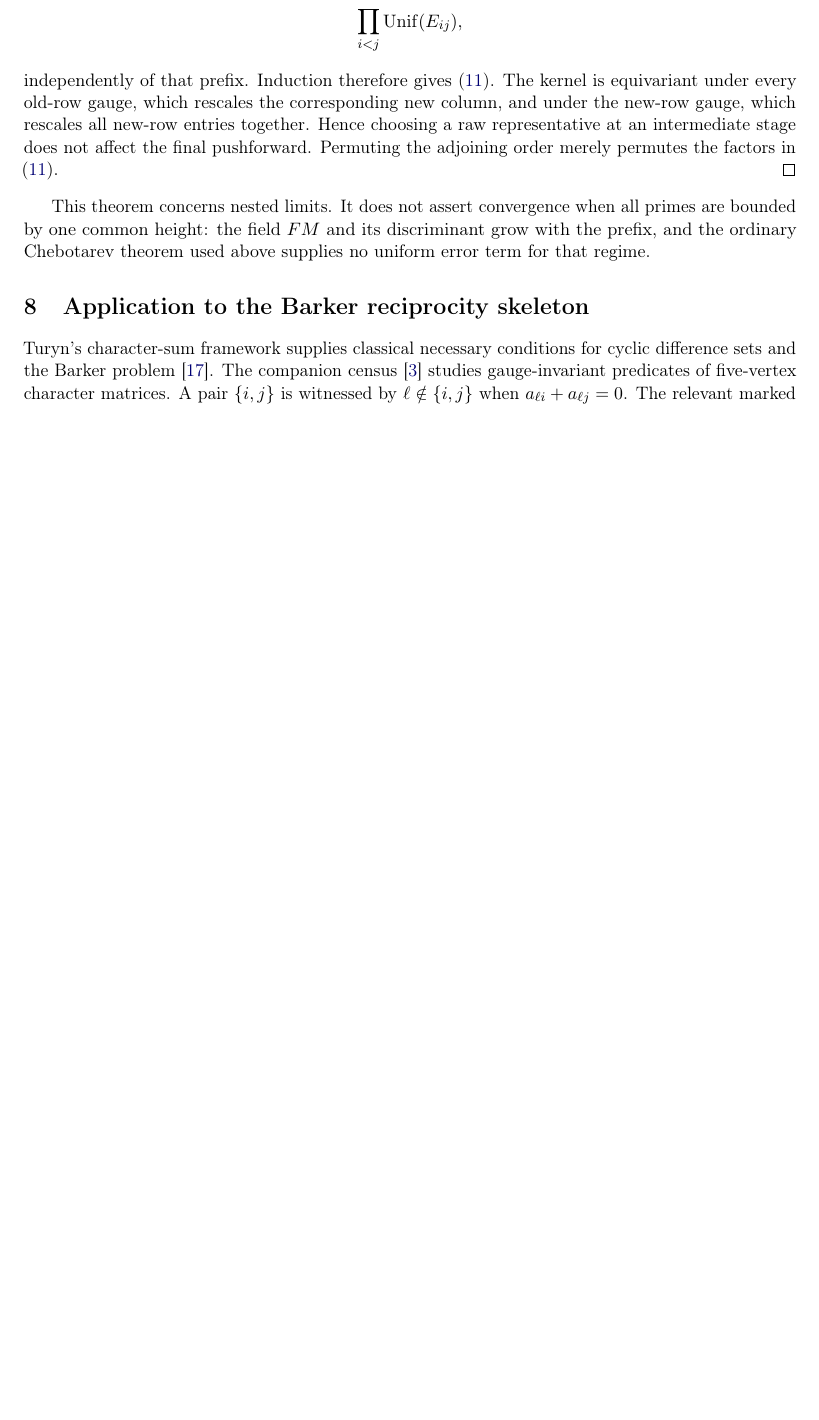
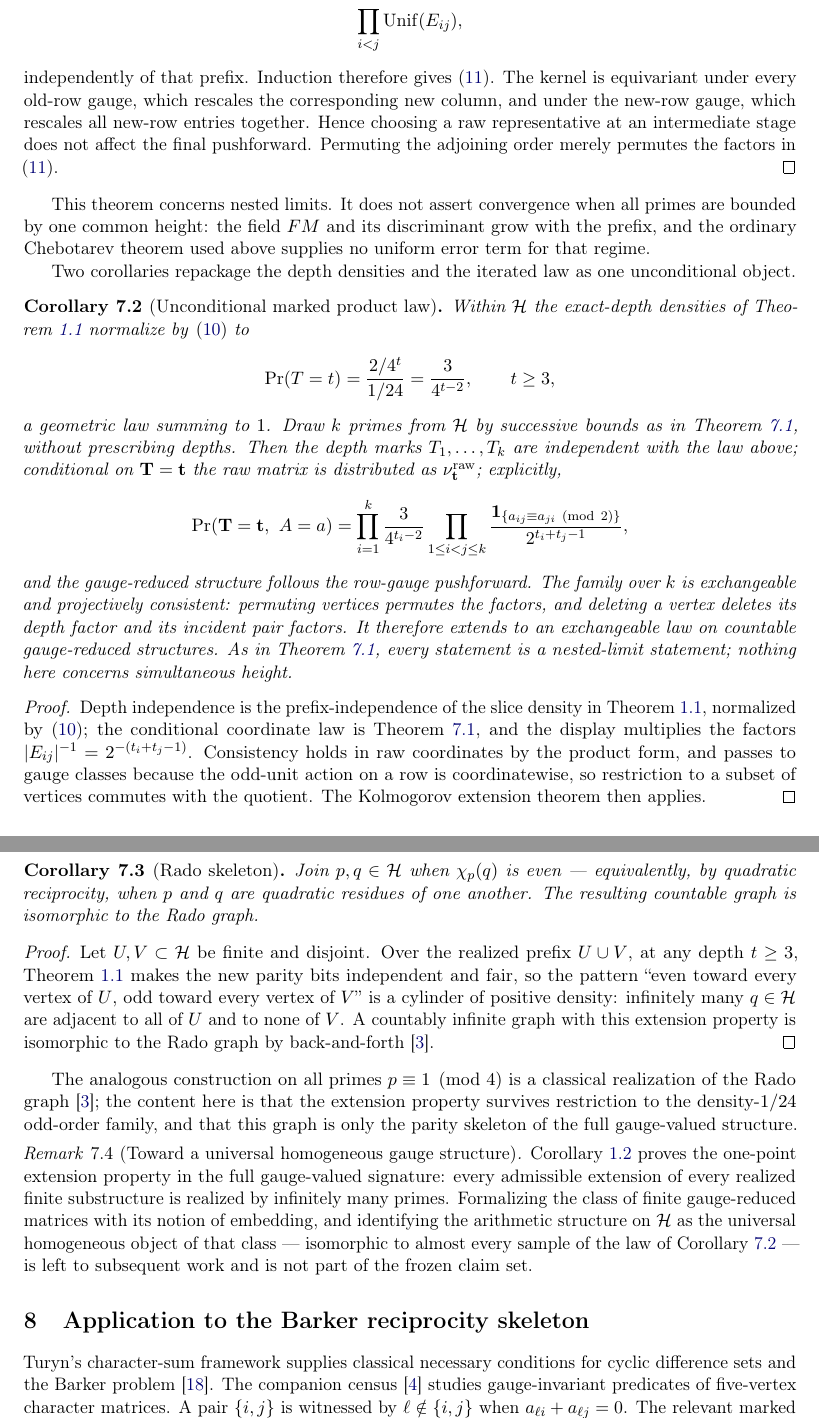
Before and after one commit to CytherAi/barker-quotient, a LaTeX paper (barker_k6_bundle/realization/realization_paper.tex): part of page 8 of 10 before the commit and two parts of pages 8 and 9 of 12 after it, the two joined at a grey line, cut so that both start at the same text, the shorter picture padded with empty space. Compiled offline with pdfLaTeX.

Commit message:
Name the object: unconditional marked product law and Rado-skeleton corollaries

```diff
--- a/barker_k6_bundle/realization/realization_paper.tex
+++ b/barker_k6_bundle/realization/realization_paper.tex
@@ -549,6 +560,82 @@ This theorem concerns nested limits.  It does not assert convergence when
 all primes are bounded by one common height: the field $FM$ and its
 discriminant grow with the prefix, and the ordinary Chebotarev theorem used
 above supplies no uniform error term for that regime.
+
+Two corollaries repackage the depth densities and the iterated law as one
+unconditional object.
+
+\begin{corollary}[Unconditional marked product law]\label{cor:product}
+Within $\mathcal H$ the exact-depth densities of
+Theorem~\ref{thm:extension} normalize by \eqref{eq:densitysum} to
+\[
+  \Pr(T=t)=\frac{2/4^{t}}{1/24}=\frac{3}{4^{t-2}},\qquad t\ge3,
+\]
+a geometric law summing to $1$.  Draw $k$ primes from $\mathcal H$ by
+successive bounds as in Theorem~\ref{thm:iterated}, without prescribing
+depths.  Then the depth marks $T_1,\ldots,T_k$ are independent with the
+law above; conditional on $\mathbf T=\mathbf t$ the raw matrix is
+distributed as $\nu^{\mathrm{raw}}_{\mathbf t}$; explicitly,
+\[
+ \Pr(\mathbf T=\mathbf t,\ A=a)
+ =\prod_{i=1}^{k}\frac{3}{4^{t_i-2}}
+  \prod_{1\le i<j\le k}
+  \frac{\mathbf 1_{\{a_{ij}\equiv a_{ji}\ (\mathrm{mod}\ 2)\}}}
+       {2^{t_i+t_j-1}},
+\]
+and the gauge-reduced structure follows the row-gauge pushforward.  The
+family over $k$ is exchangeable and projectively consistent: permuting
+vertices permutes the factors, and deleting a vertex deletes its depth
+factor and its incident pair factors.  It therefore extends to an
+exchangeable law on countable gauge-reduced structures.  As in
+Theorem~\ref{thm:iterated}, every statement is a nested-limit statement;
+nothing here concerns simultaneous height.
+\end{corollary}
+
+\begin{proof}
+Depth independence is the prefix-independence of the slice density in
+Theorem~\ref{thm:extension}, normalized by \eqref{eq:densitysum}; the
+conditional coordinate law is Theorem~\ref{thm:iterated}, and the display
+multiplies the factors $|E_{ij}|^{-1}=2^{-(t_i+t_j-1)}$.  Consistency
+holds in raw coordinates by the product form, and passes to gauge classes
+because the odd-unit action on a row is coordinatewise, so restriction to
+a subset of vertices commutes with the quotient.  The Kolmogorov
+extension theorem then applies.
+\end{proof}
+
+\begin{corollary}[Rado skeleton]\label{cor:rado}
+Join $p,q\in\mathcal H$ when $\chi_p(q)$ is even --- equivalently, by
+quadratic reciprocity, when $p$ and $q$ are quadratic residues of one
+another.  The resulting countable graph is isomorphic to the Rado graph.
+\end{corollary}
+
+\begin{proof}
+Let $U,V\subset\mathcal H$ be finite and disjoint.  Over the realized
+prefix $U\cup V$, at any depth $t\ge3$, Theorem~\ref{thm:extension} makes
+the new parity bits independent and fair, so the pattern ``even toward
+every vertex of $U$, odd toward every vertex of $V$'' is a cylinder of
+positive density: infinitely many $q\in\mathcal H$ are adjacent to all of
+$U$ and to none of $V$.  A countably infinite graph with this extension
+property is isomorphic to the Rado graph by
+back-and-forth~\cite{Cameron}.
+\end{proof}
+
+The analogous construction on all primes $p\equiv1\pmod4$ is a classical
+realization of the Rado graph~\cite{Cameron}; the content here is that
+the extension property survives restriction to the density-$1/24$
+odd-order family, and that this graph is only the parity skeleton of the
+full gauge-valued structure.
+
+\begin{remark}[Toward a universal homogeneous gauge structure]
+\label{rem:fraisse}
+Corollary~\ref{cor:realization} proves the one-point extension property
+in the full gauge-valued signature: every admissible extension of every
+realized finite substructure is realized by infinitely many primes.
+Formalizing the class of finite gauge-reduced matrices with its notion of
+embedding, and identifying the arithmetic structure on $\mathcal H$ as
+the universal homogeneous object of that class --- isomorphic to almost
+every sample of the law of Corollary~\ref{cor:product} --- is left to
+subsequent work and is not part of the frozen claim set.
+\end{remark}
 
 \section{Application to the Barker reciprocity skeleton}
 
```
Also changed, not shown: RELEASE_NOTES.md (+10 -4 lines), barker_k6_bundle/realization/PUBLICATION_FREEZE.md (+12 -0 lines), barker_k6_bundle/realization/PUBLIC_STATEMENT.md (+16 -1 lines), barker_k6_bundle/realization/realization_paper.pdf, barker_k6_bundle/realization/realization_paper.tex (22 more changed lines).
